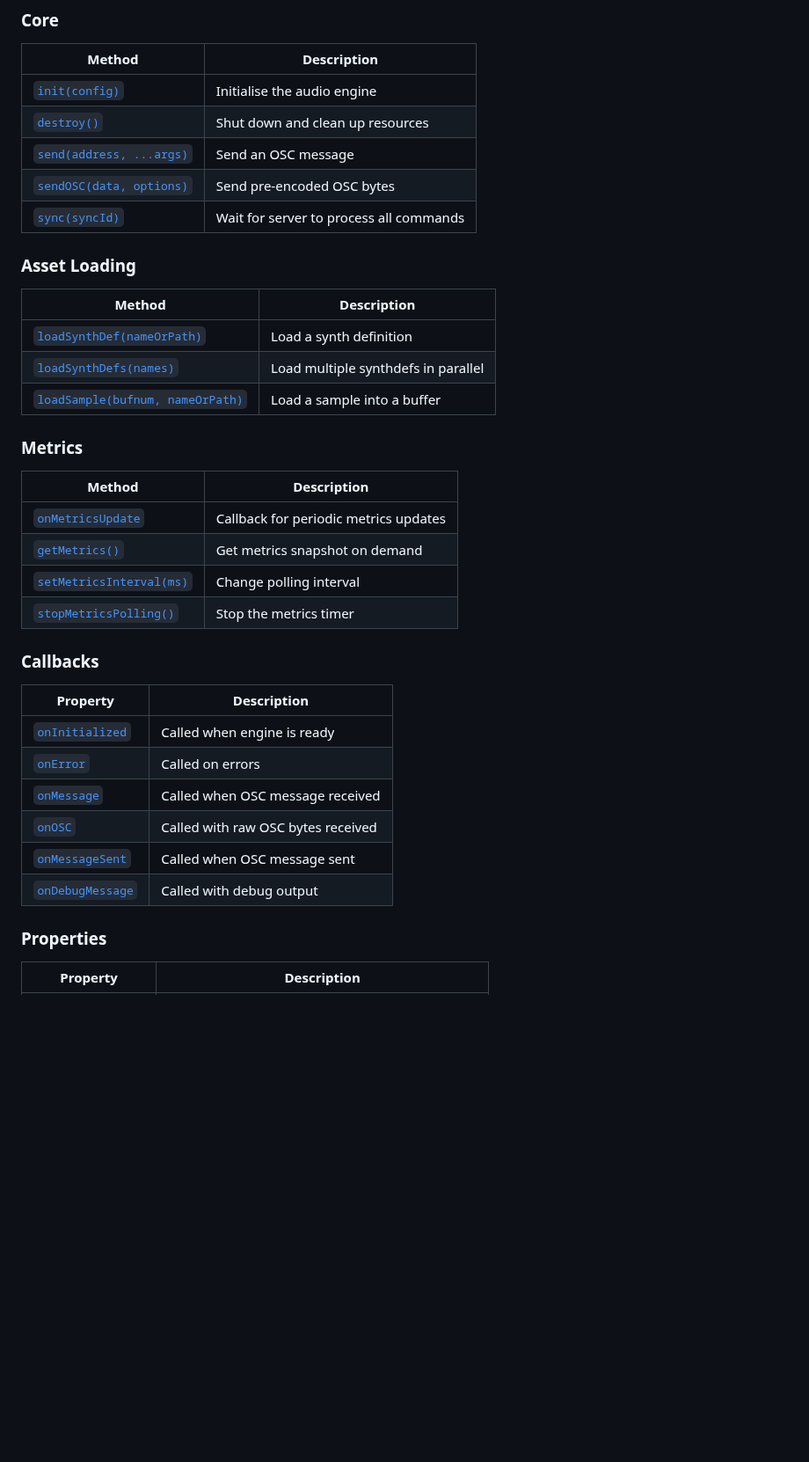
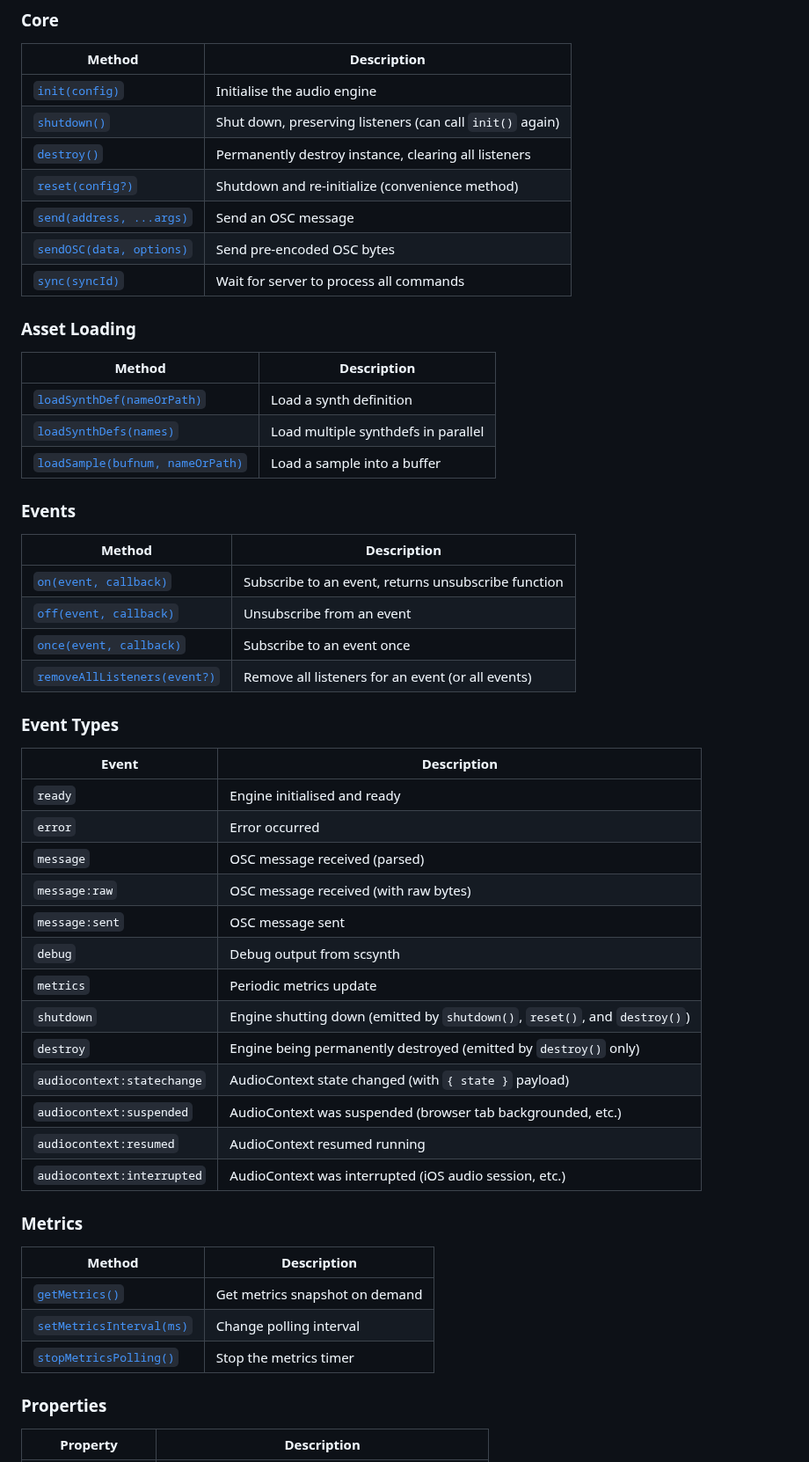
Before and after one commit to samaaron/supersonic, a Markdown page: docs/API.md, the part around one of its changes. Shown at 88% size. Drawn GitHub-style; blank space fills up the shorter version.

```diff
--- a/docs/API.md
+++ b/docs/API.md
@@ -7,7 +7,9 @@
 | Method | Description |
 |--------|-------------|
 | [`init(config)`](#initconfig) | Initialise the audio engine |
-| [`destroy()`](#destroy) | Shut down and clean up resources |
+| [`shutdown()`](#shutdown) | Shut down, preserving listeners (can call `init()` again) |
+| [`destroy()`](#destroy) | Permanently destroy instance, clearing all listeners |
+| [`reset(config?)`](#resetconfig) | Shutdown and re-initialize (convenience method) |
 | [`send(address, ...args)`](#sendaddress-args) | Send an OSC message |
 | [`sendOSC(data, options)`](#sendoscoscbytes-options) | Send pre-encoded OSC bytes |
 | [`sync(syncId)`](#syncsyncid) | Wait for server to process all commands |
@@ -20,25 +22,40 @@
 | [`loadSynthDefs(names)`](#loadsynthdefsnames) | Load multiple synthdefs in parallel |
 | [`loadSample(bufnum, nameOrPath)`](#loadsamplebufnum-nameorpath) | Load a sample into a buffer |
 
+### Events
+
+| Method | Description |
+|--------|-------------|
+| [`on(event, callback)`](#onevent-callback) | Subscribe to an event, returns unsubscribe function |
+| [`off(event, callback)`](#offevent-callback) | Unsubscribe from an event |
+| [`once(event, callback)`](#onceevent-callback) | Subscribe to an event once |
+| [`removeAllListeners(event?)`](#removealllistenersevent) | Remove all listeners for an event (or all events) |
+
+### Event Types
+
+| Event | Description |
+|-------|-------------|
+| `ready` | Engine initialised and ready |
+| `error` | Error occurred |
+| `message` | OSC message received (parsed) |
+| `message:raw` | OSC message received (with raw bytes) |
+| `message:sent` | OSC message sent |
+| `debug` | Debug output from scsynth |
+| `metrics` | Periodic metrics update |
+| `shutdown` | Engine shutting down (emitted by `shutdown()`, `reset()`, and `destroy()`) |
+| `destroy` | Engine being permanently destroyed (emitted by `destroy()` only) |
+| `audiocontext:statechange` | AudioContext state changed (with `{ state }` payload) |
+| `audiocontext:suspended` | AudioContext was suspended (browser tab backgrounded, etc.) |
+| `audiocontext:resumed` | AudioContext resumed running |
+| `audiocontext:interrupted` | AudioContext was interrupted (iOS audio session, etc.) |
+
 ### Metrics
 
 | Method | Description |
 |--------|-------------|
-| [`onMetricsUpdate`](#onmetricsupdatemetrics) | Callback for periodic metrics updates |
 | [`getMetrics()`](#getmetrics) | Get metrics snapshot on demand |
 | [`setMetricsInterval(ms)`](#setmetricsintervalms) | Change polling interval |
 | [`stopMetricsPolling()`](#stopmetricspolling) | Stop the metrics timer |
-
-### Callbacks
-
-| Property | Description |
-|----------|-------------|
-| [`onInitialized`](#oninitialized) | Called when engine is ready |
-| [`onError`](#onerrorerror) | Called on errors |
-| [`onMessage`](#onmessagemsg) | Called when OSC message received |
-| [`onOSC`](#onoscdata) | Called with raw OSC bytes received |
-| [`onMessageSent`](#onmessagesentdata) | Called when OSC message sent |
-| [`onDebugMessage`](#ondebugmessagemsg) | Called with debug output |
 
 ### Properties
 
```
Also changed, not shown: other parts of docs/API.md (+199 -40 lines).
